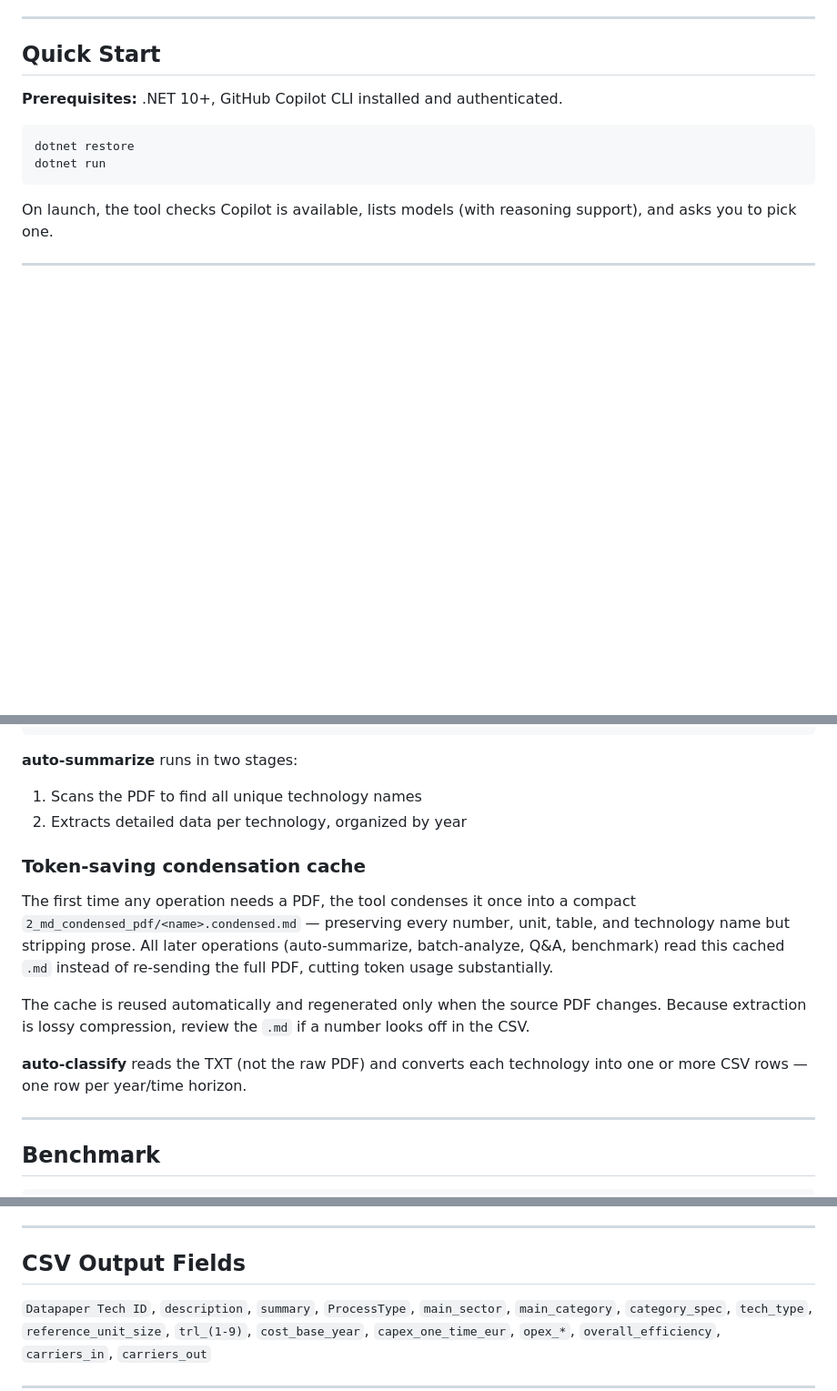
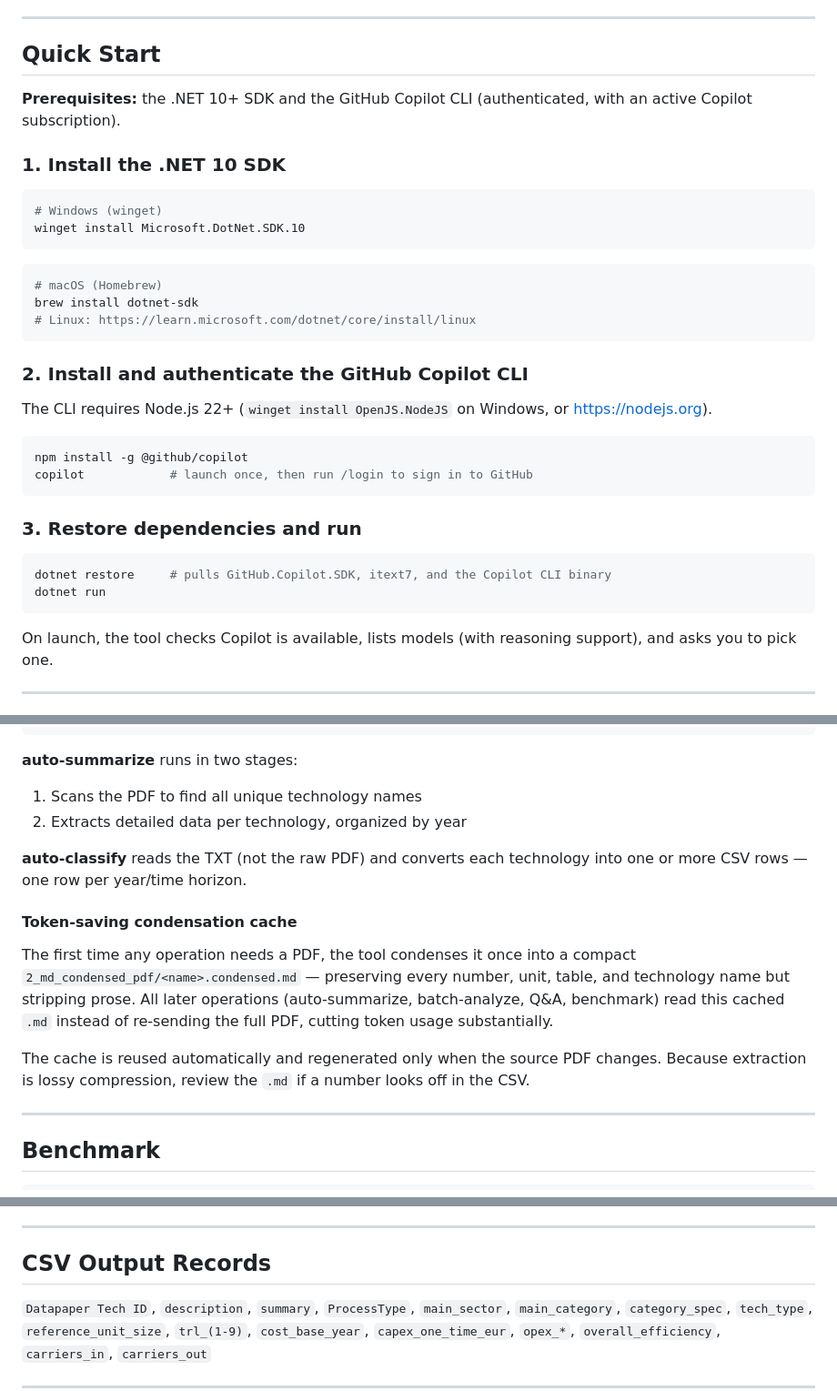
Before and after one commit to falbii/LLMtool_techClass, a Markdown page: README.md, 3 parts joined by grey strips. Shown at 91% size. Drawn GitHub-style; blank space fills up the shorter version.

````diff
--- a/README.md
+++ b/README.md
@@ -6,10 +6,34 @@ PDF analysis and technology classification powered by the GitHub Copilot SDK for
 
 ## Quick Start
 
-**Prerequisites:** .NET 10+, GitHub Copilot CLI installed and authenticated.
+**Prerequisites:** the .NET 10+ SDK and the GitHub Copilot CLI (authenticated, with an active Copilot subscription).
+
+### 1. Install the .NET 10 SDK
+
+```powershell
+# Windows (winget)
+winget install Microsoft.DotNet.SDK.10
+```
 
 ```bash
-dotnet restore
+# macOS (Homebrew)
+brew install dotnet-sdk
+# Linux: https://learn.microsoft.com/dotnet/core/install/linux
+```
+
+### 2. Install and authenticate the GitHub Copilot CLI
+
+The CLI requires Node.js 22+ (`winget install OpenJS.NodeJS` on Windows, or https://nodejs.org).
+
+```bash
+npm install -g @github/copilot
+copilot            # launch once, then run /login to sign in to GitHub
+```
+
+### 3. Restore dependencies and run
+
+```bash
+dotnet restore     # pulls GitHub.Copilot.SDK, itext7, and the Copilot CLI binary
 dotnet run
 ```
 
@@ -47,7 +71,10 @@ Any other input is sent to Copilot as a question. If a PDF is loaded, its text i
 1. Scans the PDF to find all unique technology names
 2. Extracts detailed data per technology, organized by year
 
-### Token-saving condensation cache
+
+**auto-classify** reads the TXT (not the raw PDF) and converts each technology into one or more CSV rows — one row per year/time horizon.
+
+#### Token-saving condensation cache
 
 The first time any operation needs a PDF, the tool condenses it once into a compact
 `2_md_condensed_pdf/<name>.condensed.md` — preserving every number, unit, table, and technology name
@@ -56,8 +83,6 @@ read this cached `.md` instead of re-sending the full PDF, cutting token usage s
 
 The cache is reused automatically and regenerated only when the source PDF changes.
 Because extraction is lossy compression, review the `.md` if a number looks off in the CSV.
-
-**auto-classify** reads the TXT (not the raw PDF) and converts each technology into one or more CSV rows — one row per year/time horizon.
 
 ---
 
@@ -113,7 +138,7 @@ CopilotSDK_techClass/
 
 ---
 
-## CSV Output Fields
+## CSV Output Records
 
 `Datapaper Tech ID`, `description`, `summary`, `ProcessType`, `main_sector`, `main_category`, `category_spec`, `tech_type`, `reference_unit_size`, `trl_(1-9)`, `cost_base_year`, `capex_one_time_eur`, `opex_*`, `overall_efficiency`, `carriers_in`, `carriers_out`
 
````
